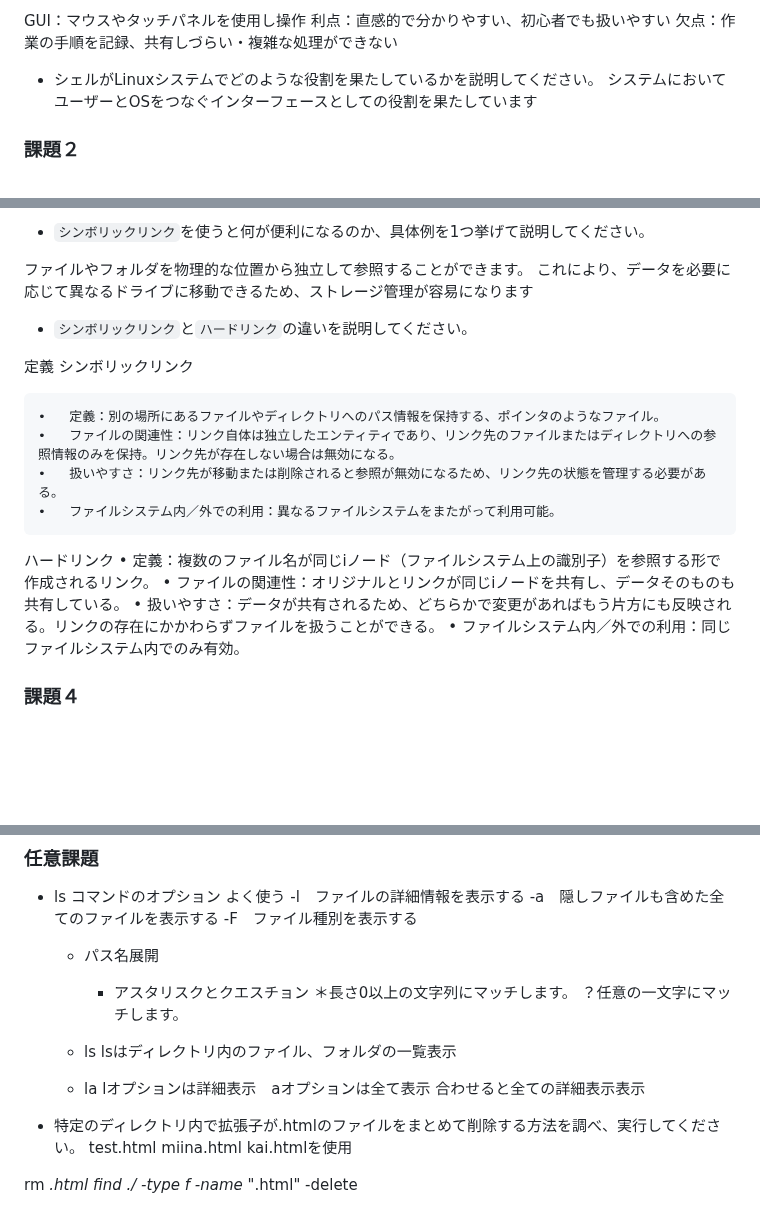
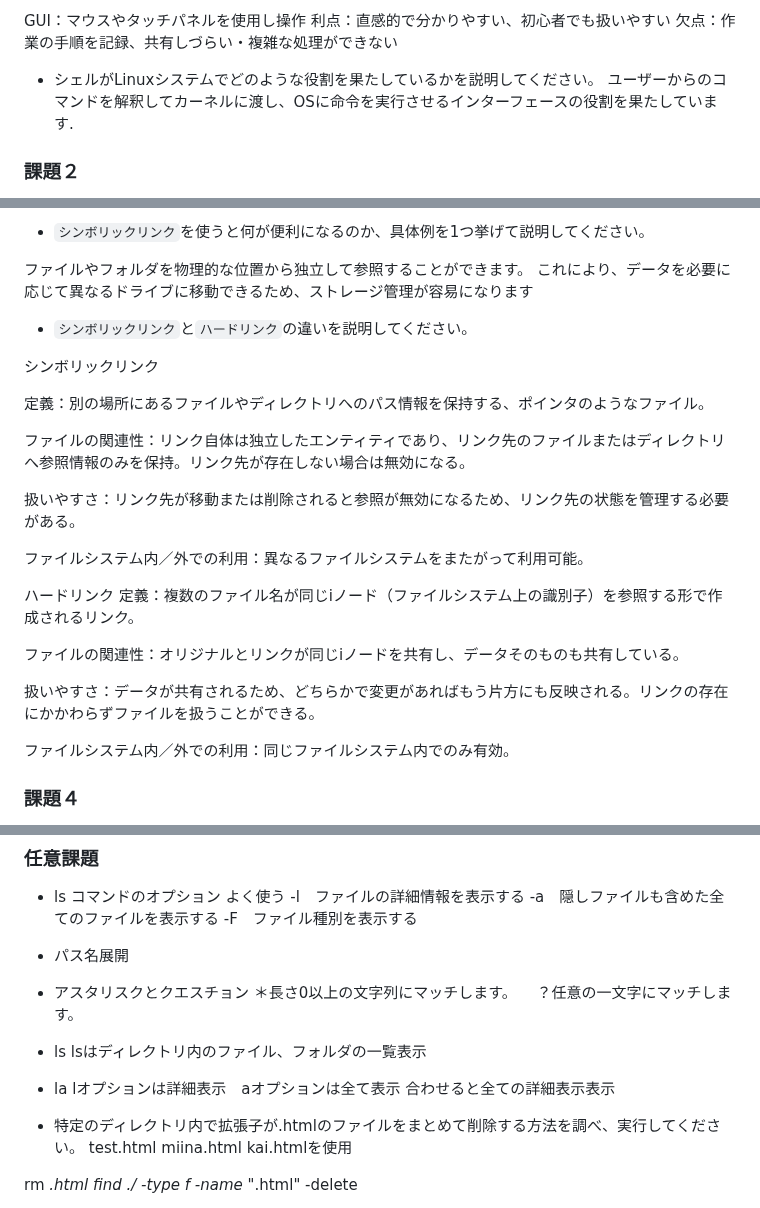
Before and after one commit to anthea-inc/miina-kai-training, a Markdown page: training11.md/readme.md, 3 parts joined by grey strips. Rendered like a GitHub page; blank space fills up the shorter version.

Commit message:
行訂正

```diff
--- a/training11.md/readme.md
+++ b/training11.md/readme.md
@@ -40,7 +40,8 @@ GUI：マウスやタッチパネルを使用し操作
 欠点：作業の手順を記録、共有しづらい・複雑な処理ができない
 
 - シェルがLinuxシステムでどのような役割を果たしているかを説明してください。
-システムにおいてユーザーとOSをつなぐインターフェースとしての役割を果たしています
+ユーザーからのコマンドを解釈してカーネルに渡し、OSに命令を実行させるインターフェースの役割を果たしています.
+
 
 ### 課題２
 
@@ -94,19 +95,24 @@ var：サイズが変化するファイルを置くディレクトリ
 
 - `シンボリックリンク`と`ハードリンク`の違いを説明してください。
 
-定義
 シンボリックリンク
 
-	•	定義：別の場所にあるファイルやディレクトリへのパス情報を保持する、ポインタのようなファイル。
-	•	ファイルの関連性：リンク自体は独立したエンティティであり、リンク先のファイルまたはディレクトリへの参照情報のみを保持。リンク先が存在しない場合は無効になる。
-	•	扱いやすさ：リンク先が移動または削除されると参照が無効になるため、リンク先の状態を管理する必要がある。
-	•	ファイルシステム内／外での利用：異なるファイルシステムをまたがって利用可能。
+定義：別の場所にあるファイルやディレクトリへのパス情報を保持する、ポインタのようなファイル。
+
+ファイルの関連性：リンク自体は独立したエンティティであり、リンク先のファイルまたはディレクトリへ参照情報のみを保持。リンク先が存在しない場合は無効になる。
+
+扱いやすさ：リンク先が移動または削除されると参照が無効になるため、リンク先の状態を管理する必要がある。
+
+ファイルシステム内／外での利用：異なるファイルシステムをまたがって利用可能。
 
 ハードリンク
-	•	定義：複数のファイル名が同じiノード（ファイルシステム上の識別子）を参照する形で作成されるリンク。
-	•	ファイルの関連性：オリジナルとリンクが同じiノードを共有し、データそのものも共有している。
-	•	扱いやすさ：データが共有されるため、どちらかで変更があればもう片方にも反映される。リンクの存在にかかわらずファイルを扱うことができる。
-	•	ファイルシステム内／外での利用：同じファイルシステム内でのみ有効。
+定義：複数のファイル名が同じiノード（ファイルシステム上の識別子）を参照する形で作成されるリンク。
+
+ファイルの関連性：オリジナルとリンクが同じiノードを共有し、データそのものも共有している。
+
+扱いやすさ：データが共有されるため、どちらかで変更があればもう片方にも反映される。リンクの存在にかかわらずファイルを扱うことができる。
+
+ファイルシステム内／外での利用：同じファイルシステム内でのみ有効。
 
 ### 課題４
 
@@ -137,17 +143,16 @@ Linuxの基本コマンドについて学びましょう。以下の各コマン
 -l　ファイルの詳細情報を表示する
 -a　隠しファイルも含めた全てのファイルを表示する
 -F　ファイル種別を表示する
-    - パス名展開
+- パス名展開
+- アスタリスクとクエスチョン
+＊長さ0以上の文字列にマッチします。
+　？任意の一文字にマッチします。
 
-        - アスタリスクとクエスチョン
-        ＊長さ0以上の文字列にマッチします。
-        ？任意の一文字にマッチします。
-
-    - ls
-    lsはディレクトリ内のファイル、フォルダの一覧表示
-    - la
-    lオプションは詳細表示　aオプションは全て表示
-    合わせると全ての詳細表示表示
+ - ls
+lsはディレクトリ内のファイル、フォルダの一覧表示
+ - la
+lオプションは詳細表示　aオプションは全て表示
+ 合わせると全ての詳細表示表示
 
 - 特定のディレクトリ内で拡張子が.htmlのファイルをまとめて削除する方法を調べ、実行してください。
 test.html miina.html kai.htmlを使用
```
